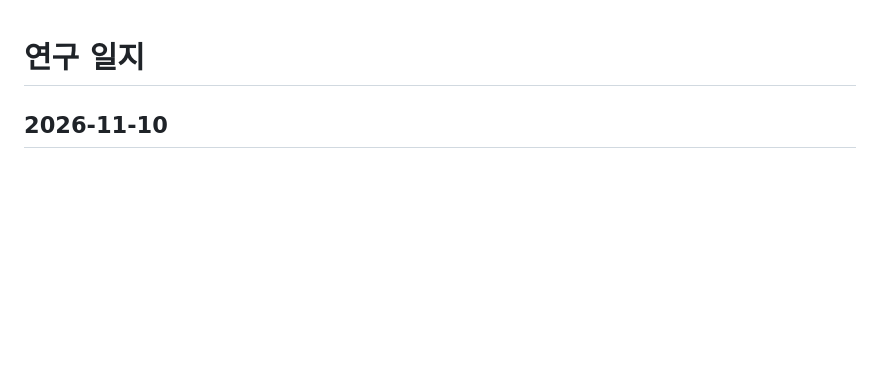
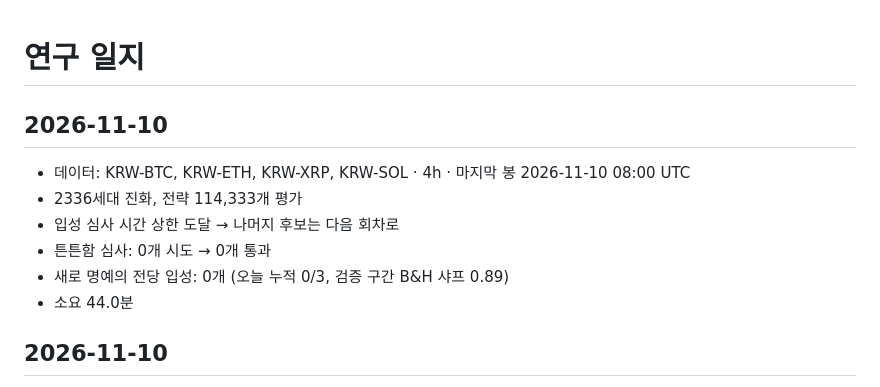
Before and after one commit to koreacoinlee/coin-research-bot, a Markdown page: results/journal.md, the part around the change. Rendered like a GitHub page; blank space fills up the shorter version.

```diff
--- a/results/journal.md
+++ b/results/journal.md
@@ -1,4 +1,12 @@
 # 연구 일지
+
+## 2026-11-10
+- 데이터: KRW-BTC, KRW-ETH, KRW-XRP, KRW-SOL · 4h · 마지막 봉 2026-11-10 08:00 UTC
+- 2336세대 진화, 전략 114,333개 평가
+- 입성 심사 시간 상한 도달 → 나머지 후보는 다음 회차로
+- 튼튼함 심사: 0개 시도 → 0개 통과
+- 새로 명예의 전당 입성: 0개 (오늘 누적 0/3, 검증 구간 B&H 샤프 0.89)
+- 소요 44.0분
 
 ## 2026-11-10
 - 데이터: KRW-BTC, KRW-ETH, KRW-XRP, KRW-SOL · 4h · 마지막 봉 2026-11-09 20:00 UTC
```
Also changed, not shown: results/REPORT.md (+59 -58 lines), results/top_equity.png, 5 other files.
